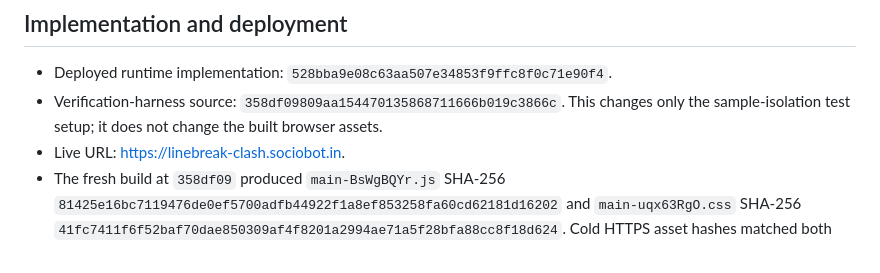
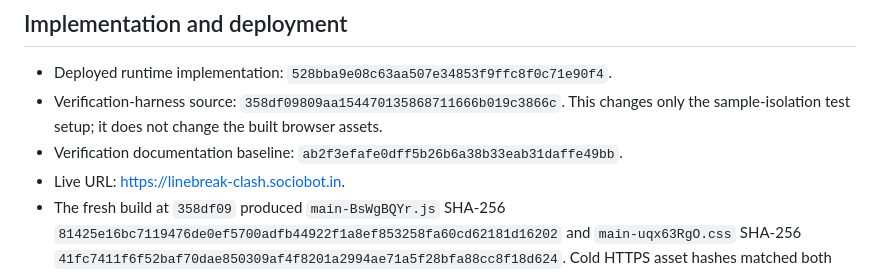
Before and after one commit to B-Divyesh/sf-linebreak-clash, a Markdown page: .factory/verification-4.md, the part around the change. Drawn GitHub-style.

Commit message:
Record repair documentation baseline

```diff
--- a/.factory/verification-4.md
+++ b/.factory/verification-4.md
@@ -15,6 +15,8 @@ the arena, and **Try it with sample data** before scrolling.
 - Verification-harness source: `358df09809aa154470135868711666b019c3866c`.
   This changes only the sample-isolation test setup; it does not change the
   built browser assets.
+- Verification documentation baseline:
+  `ab2f3efafe0dff5b26b6a38b33eab31daffe49bb`.
 - Live URL: <https://linebreak-clash.sociobot.in>.
 - The fresh build at `358df09` produced `main-BsWgBQYr.js` SHA-256
   `81425e16bc7119476de0ef5700adfb44922f1a8ef853258fa60cd62181d16202` and
```
Also changed, not shown: .factory/handoff.md (+2 -0 lines).
